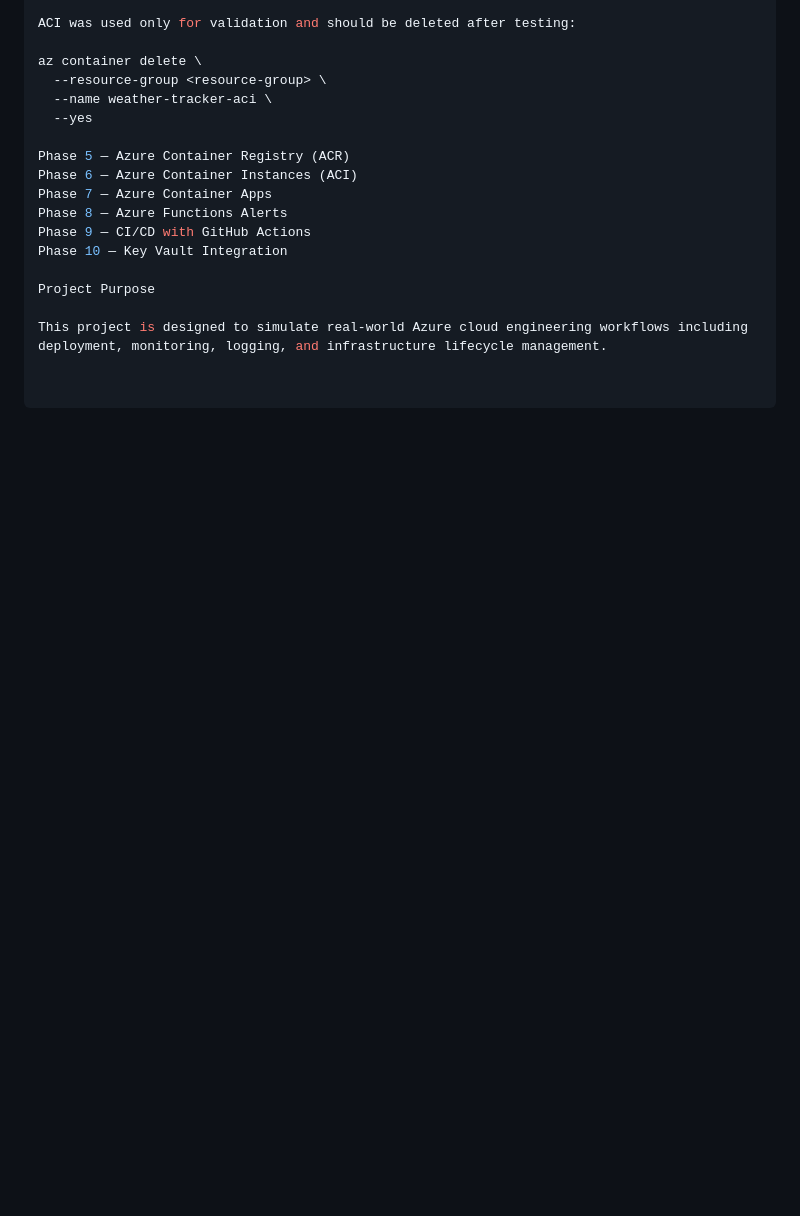
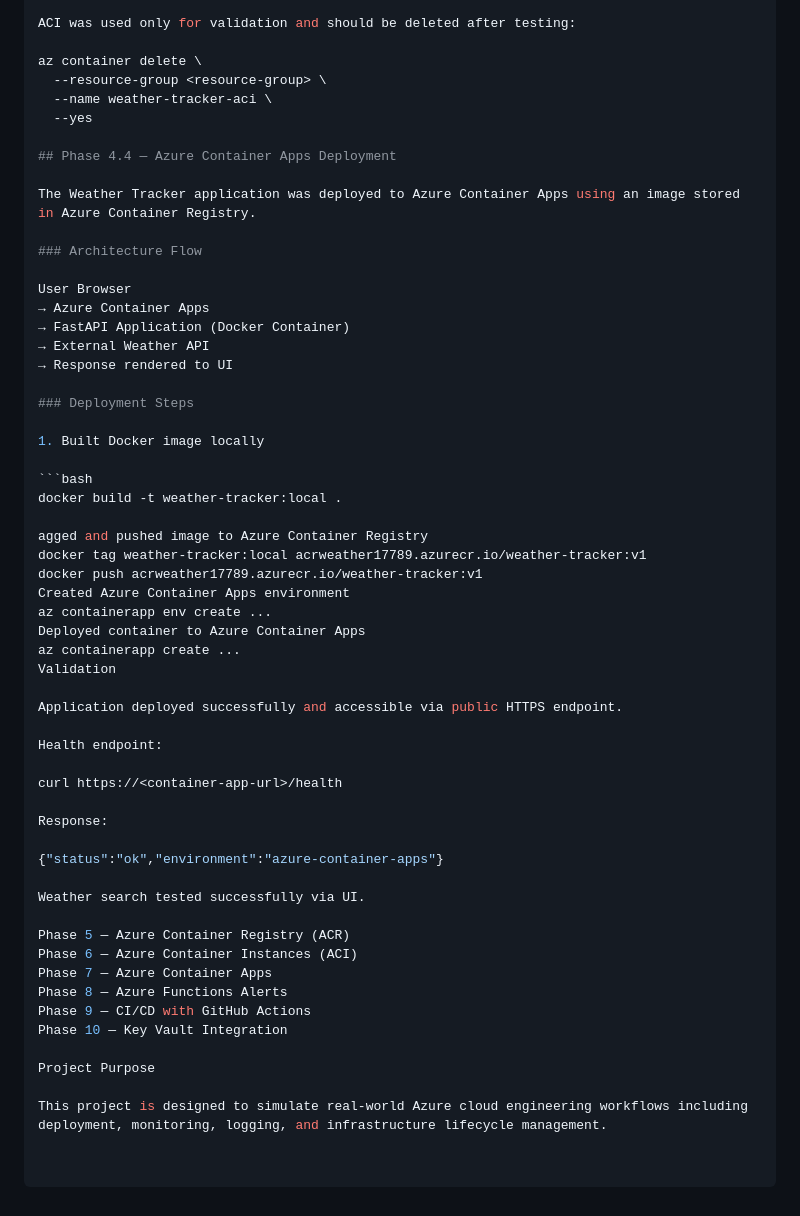
Before and after one commit to obed015/weather-tracker-azure, a Markdown page: README.md, the part around the change. Rendered like a GitHub page; blank space fills up the shorter version.

Commit message:
docs: add Phase 4.4 Azure Container Apps deployment notes

````diff
--- a/README.md
+++ b/README.md
@@ -319,6 +319,46 @@ az container delete \
   --name weather-tracker-aci \
   --yes
 
+## Phase 4.4 — Azure Container Apps Deployment
+
+The Weather Tracker application was deployed to Azure Container Apps using an image stored in Azure Container Registry.
+
+### Architecture Flow
+
+User Browser
+→ Azure Container Apps
+→ FastAPI Application (Docker Container)
+→ External Weather API
+→ Response rendered to UI
+
+### Deployment Steps
+
+1. Built Docker image locally
+
+```bash
+docker build -t weather-tracker:local .
+
+agged and pushed image to Azure Container Registry
+docker tag weather-tracker:local acrweather17789.azurecr.io/weather-tracker:v1
+docker push acrweather17789.azurecr.io/weather-tracker:v1
+Created Azure Container Apps environment
+az containerapp env create ...
+Deployed container to Azure Container Apps
+az containerapp create ...
+Validation
+
+Application deployed successfully and accessible via public HTTPS endpoint.
+
+Health endpoint:
+
+curl https://<container-app-url>/health
+
+Response:
+
+{"status":"ok","environment":"azure-container-apps"}
+
+Weather search tested successfully via UI.
+
 Phase 5 — Azure Container Registry (ACR)
 Phase 6 — Azure Container Instances (ACI)
 Phase 7 — Azure Container Apps
````
